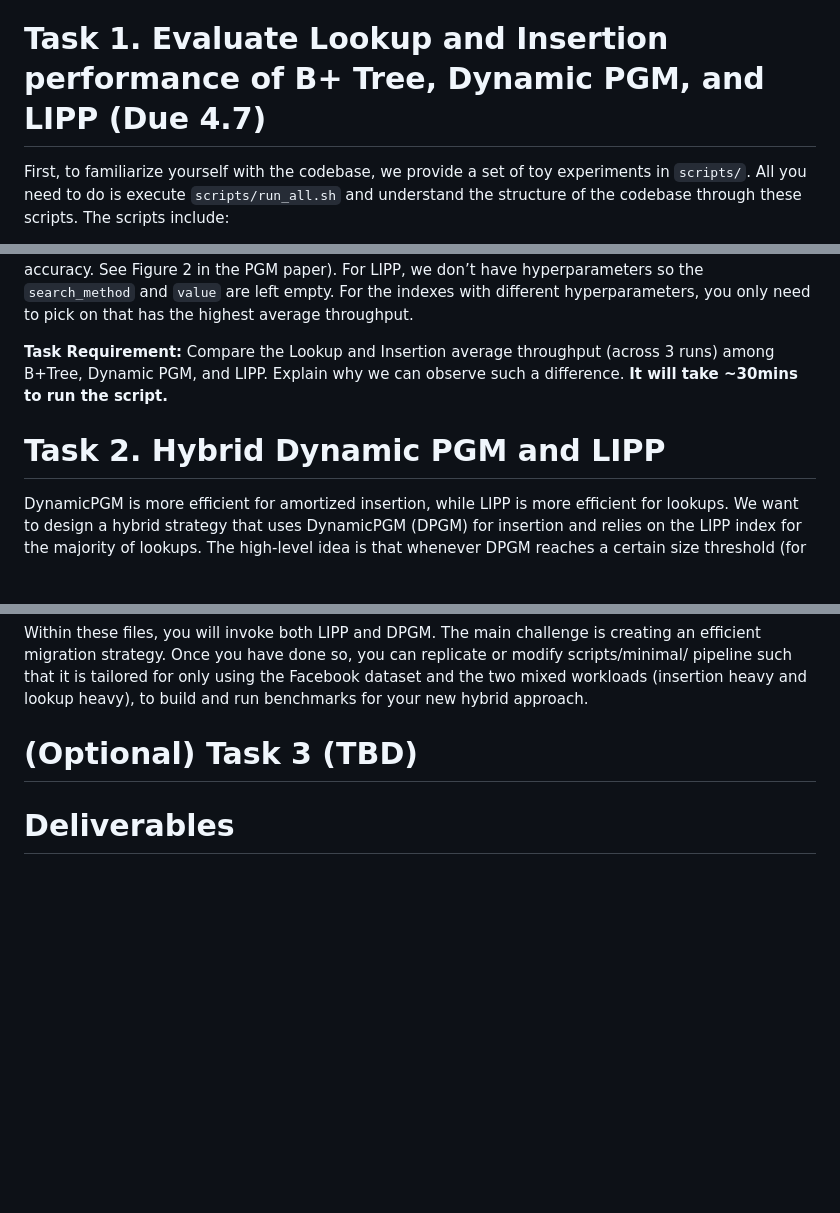
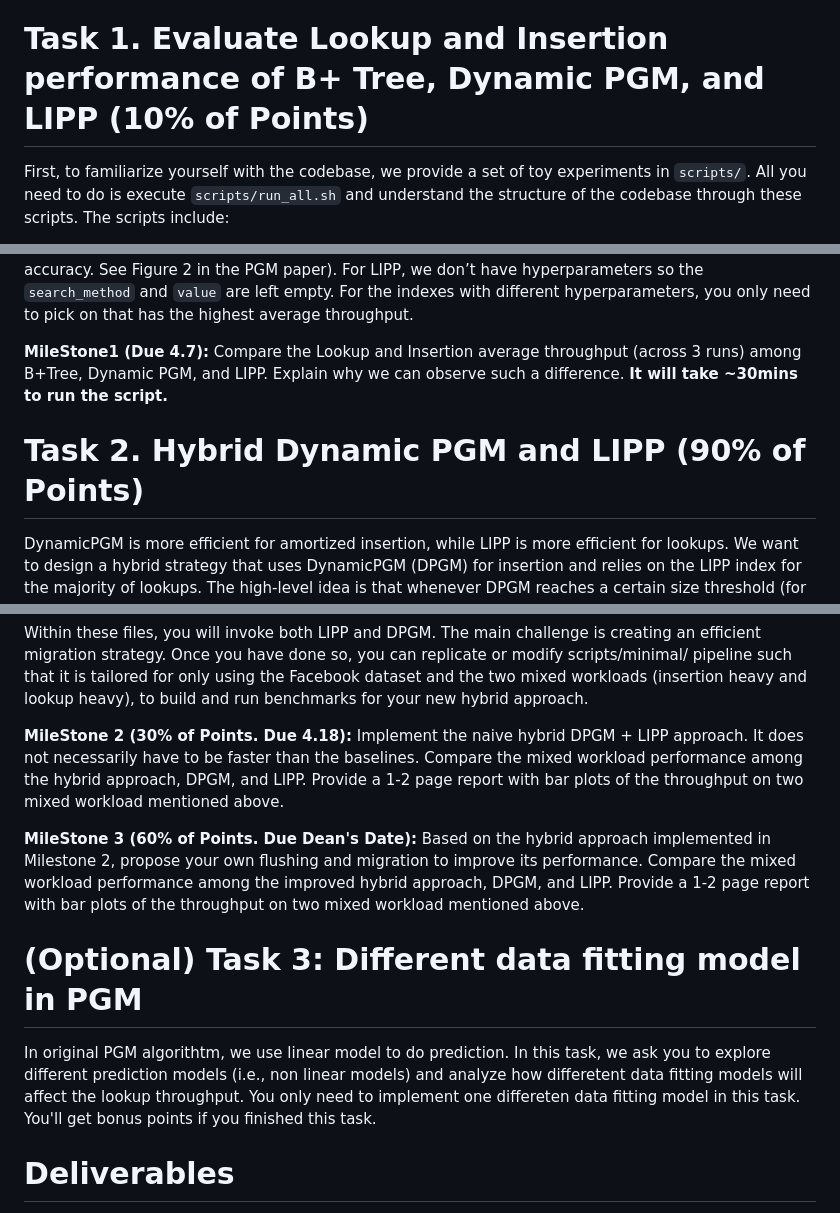
Before and after one commit to tu-yaxin/COS568-LI-SP25, a Markdown page: README.md, 3 parts joined by grey strips. Drawn GitHub-style; blank space fills up the shorter version.

```diff
--- a/README.md
+++ b/README.md
@@ -74,7 +74,7 @@ LIPP, a learned index (See: [Updatable Learned Index with Precise Positions](htt
    3. `/scripts` contains the scripts for building the benchmark, generating workload, and result analysis.
 
 
-# Task 1. Evaluate Lookup and Insertion performance of B+ Tree, Dynamic PGM, and LIPP (Due 4.7)
+# Task 1. Evaluate Lookup and Insertion performance of B+ Tree, Dynamic PGM, and LIPP (10% of Points)
 
 First, to familiarize yourself with the codebase, we provide a set of toy experiments in `scripts/`. All you need to do is execute `scripts/run_all.sh` and understand the structure of the codebase through these scripts. The scripts include:
 1. `download_dataset.sh`: Download dataset to `./data`
@@ -106,11 +106,11 @@ After running all the scripts, you can get the results in `results/*.csv`. We ev
 In the csv file inside `./results`, for each experiment, we repeat 3 times (by adding `-r 3` in `run_benchmarks.sh`), so you will find three throughput values for each line.
 Also, you will find that for each experiment of DynamicPGM and B+Tree, we actually generate three lines of data with different search methods (See Section 3.1 in TLI paper) and values, this is because each index has some hyperparameters. For B+ Tree, the hyperparameters include the `search_method` and `max_node_logsize` (corresponds to `value`, which specifies the maximum node size). For PGM, the hyperparameters include `search_method` and `error_bound` (corresponds to `value`, which specifies the maximum allowed approximation error $\epsilon$. A larger $\epsilon$ usually results in faster bulk loading, but also sacrifices the lookup accuracy. See Figure 2 in the PGM paper). For LIPP, we don’t have hyperparameters so the `search_method` and `value` are left empty. For the indexes with different hyperparameters, you only need to pick on that has the highest average throughput.
 
-**Task Requirement:** Compare the Lookup and Insertion average throughput (across 3 runs) among B+Tree, Dynamic PGM, and LIPP. Explain why we can observe such a difference. **It will take ~30mins to run the script.**
+**MileStone1 (Due 4.7):** Compare the Lookup and Insertion average throughput (across 3 runs) among B+Tree, Dynamic PGM, and LIPP. Explain why we can observe such a difference. **It will take ~30mins to run the script.**
 
 
 
-# Task 2. Hybrid Dynamic PGM and LIPP
+# Task 2. Hybrid Dynamic PGM and LIPP (90% of Points)
 
 
 DynamicPGM is more efficient for amortized insertion, while LIPP is more efficient for lookups. We want to design a hybrid strategy that uses DynamicPGM (DPGM) for insertion and relies on the LIPP index for the majority of lookups. The high-level idea is that whenever DPGM reaches a certain size threshold (for example, 5 percent of the total keys), we flush or migrate data from DPGM into LIPP. During the bulk loading phase, data is initially placed into LIPP. We then perform lookups in the (smaller) DPGM, and if an item is not found there, we check the LIPP index. The main concern is that flushing data from DPGM to LIPP (for example, every few million keys) could be expensive, which might defeat the advantages of combining these two approaches.
@@ -131,7 +131,13 @@ To implement the hybrid approach, refer to `competitors/dynamic_pgm_index.h` as
 
 Within these files, you will invoke both LIPP and DPGM. The main challenge is creating an efficient migration strategy. Once you have done so, you can replicate or modify scripts/minimal/ pipeline such that it is tailored for only using the Facebook dataset and the two mixed workloads (insertion heavy and lookup heavy), to build and run benchmarks for your new hybrid approach.
 
-# (Optional) Task 3 (TBD)
+**MileStone 2 (30% of Points. Due 4.18):** Implement the naive hybrid DPGM + LIPP approach. It does not necessarily have to be faster than the baselines. Compare the mixed workload performance among the hybrid approach, DPGM, and LIPP. Provide a 1-2 page report with bar plots of the throughput on two mixed workload mentioned above.
+
+**MileStone 3 (60% of Points. Due Dean's Date):** Based on the hybrid approach implemented in Milestone 2, propose your own flushing and migration to improve its performance. Compare the mixed workload performance among the improved hybrid approach, DPGM, and LIPP. Provide a 1-2 page report with bar plots of the throughput on two mixed workload mentioned above.
+
+# (Optional) Task 3: Different data fitting model in PGM
+
+In original PGM algorithtm, we use linear model to do prediction. In this task, we ask you to explore different prediction models (i.e., non linear models) and analyze how differetent data fitting models will affect the lookup throughput. You only need to implement one differeten data fitting model in this task. You'll get bonus points if you finished this task.
 
 # Deliverables
 A brief report in PDF format (filename: \$NetID\$\_\$firstname\$\_\$lastname\$.pdf) and the code for the project. Please compress your source code into a .zip file and upload it to Canvas.
```
Also changed, not shown: other parts of README.md (+2 -2 lines).
